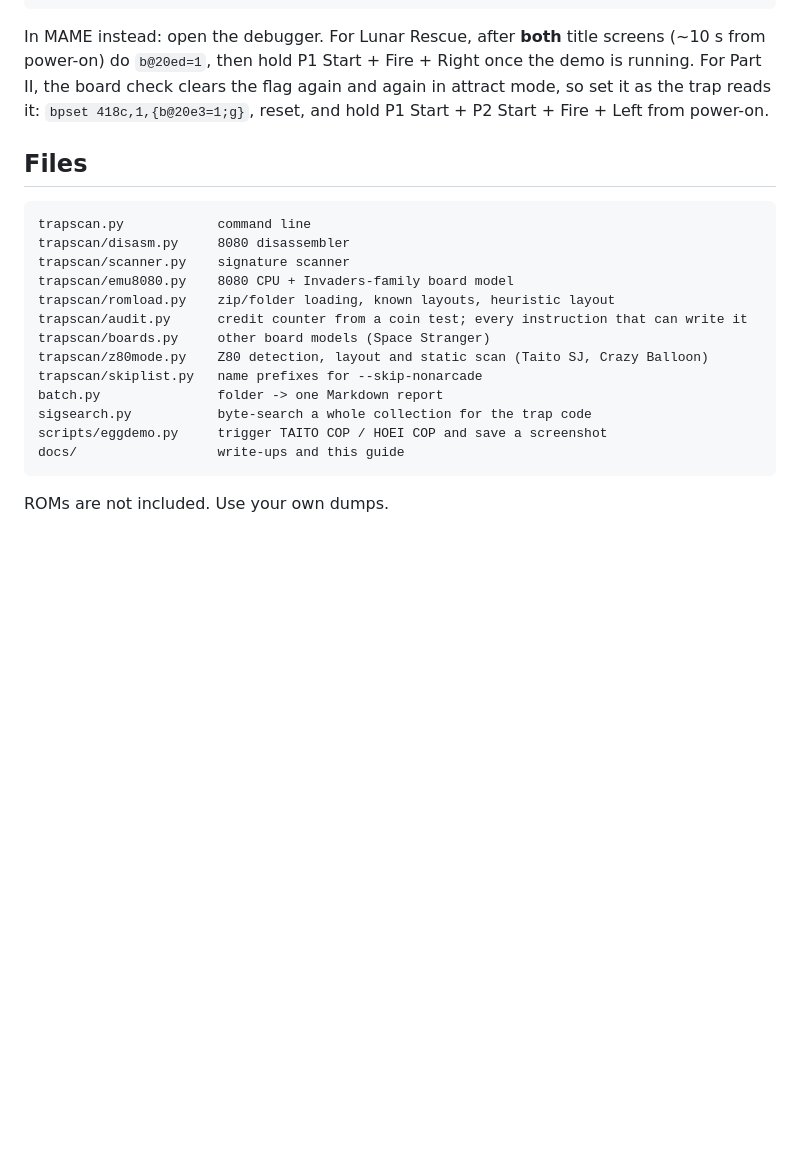
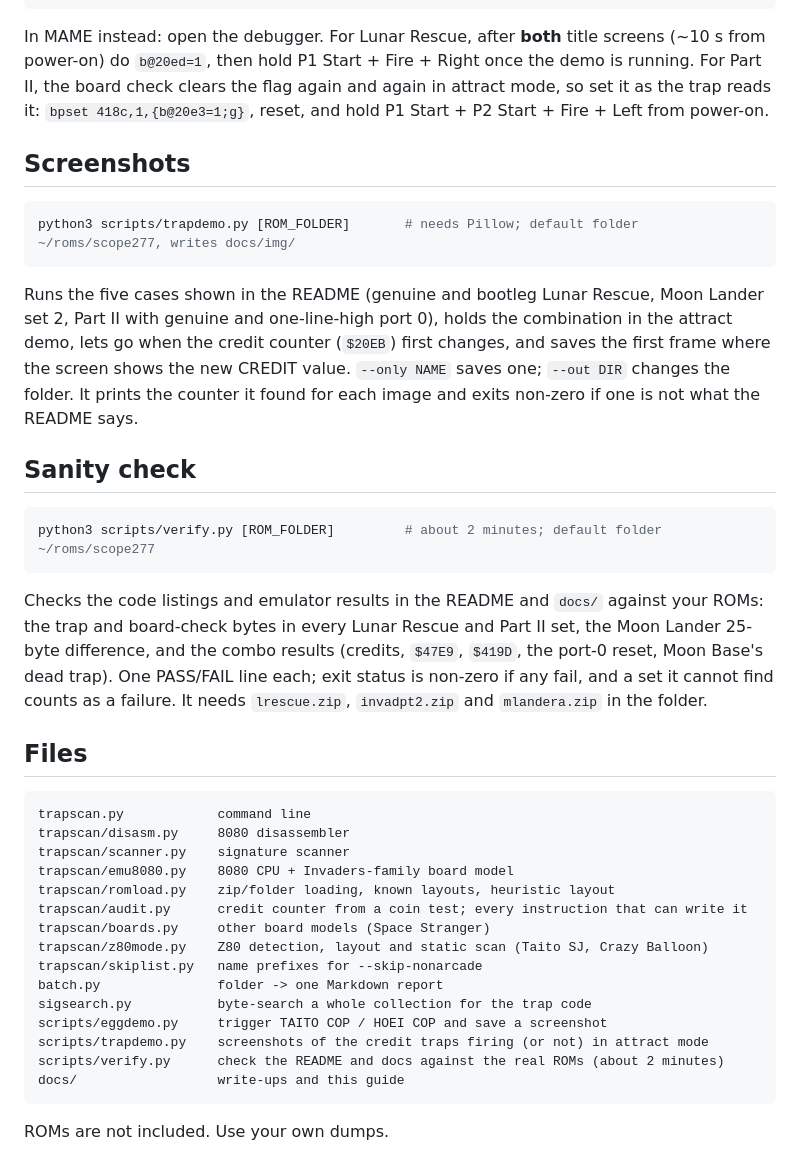
Before and after one commit to MarkHawk/taito-trapscan, a Markdown page: docs/USAGE.md, the part around the change. Rendered like a GitHub page; blank space fills up the shorter version.

````diff
--- a/docs/USAGE.md
+++ b/docs/USAGE.md
@@ -147,6 +147,30 @@ power-on) do `b@20ed=1`, then hold P1 Start + Fire + Right once the demo is runn
 the board check clears the flag again and again in attract mode, so set it as the trap reads it:
 `bpset 418c,1,{b@20e3=1;g}`, reset, and hold P1 Start + P2 Start + Fire + Left from power-on.
 
+## Screenshots
+
+```bash
+python3 scripts/trapdemo.py [ROM_FOLDER]       # needs Pillow; default folder ~/roms/scope277, writes docs/img/
+```
+
+Runs the five cases shown in the README (genuine and bootleg Lunar Rescue, Moon Lander set 2, Part II with
+genuine and one-line-high port 0), holds the combination in the attract demo, lets go when the credit counter
+(`$20EB`) first changes, and saves the first frame where the screen shows the new CREDIT value. `--only NAME`
+saves one; `--out DIR` changes the folder. It prints the counter it found for each image and exits non-zero
+if one is not what the README says.
+
+## Sanity check
+
+```bash
+python3 scripts/verify.py [ROM_FOLDER]         # about 2 minutes; default folder ~/roms/scope277
+```
+
+Checks the code listings and emulator results in the README and `docs/` against your ROMs: the trap and
+board-check bytes in every Lunar Rescue and Part II set, the Moon Lander 25-byte difference, and the combo
+results (credits, `$47E9`, `$419D`, the port-0 reset, Moon Base's dead trap). One PASS/FAIL line each; exit
+status is non-zero if any fail, and a set it cannot find counts as a failure. It needs `lrescue.zip`,
+`invadpt2.zip` and `mlandera.zip` in the folder.
+
 ## Files
 
 ```
@@ -162,6 +186,8 @@ trapscan/skiplist.py   name prefixes for --skip-nonarcade
 batch.py               folder -> one Markdown report
 sigsearch.py           byte-search a whole collection for the trap code
 scripts/eggdemo.py     trigger TAITO COP / HOEI COP and save a screenshot
+scripts/trapdemo.py    screenshots of the credit traps firing (or not) in attract mode
+scripts/verify.py      check the README and docs against the real ROMs (about 2 minutes)
 docs/                  write-ups and this guide
 ```
 
````
Also changed, not shown: README.md (+16 -0 lines), docs/img/invadpt2-genuine.png (added), docs/img/invadpt2-one-line-high.png (added), docs/img/lrescue-desterth.png (added), docs/img/lrescue-genuine.png (added), docs/img/lrescue-mlandera.png (added), 1 other file.
